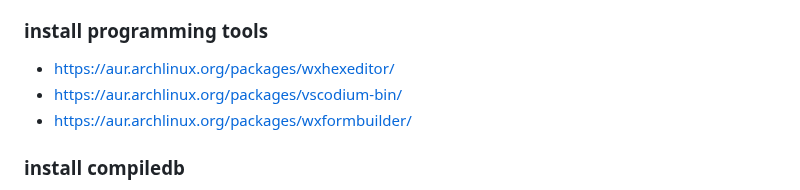
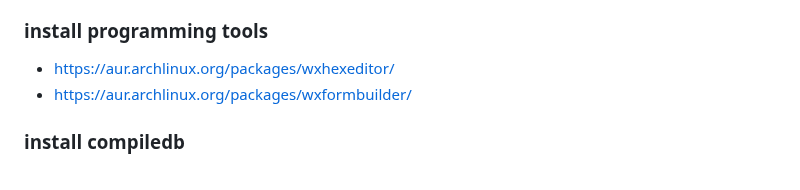
Before and after one commit to mekatronik-achmadi/archmate, a Markdown page: lists/programming.md, the part around the change. GitHub-like rendering.

Commit message:
Package List Updated

```diff
--- a/lists/programming.md
+++ b/lists/programming.md
@@ -59,7 +59,6 @@ sed -i 's#-p1#-p0#g' PKGBUILD
 ### install programming tools
 
 - https://aur.archlinux.org/packages/wxhexeditor/
-- https://aur.archlinux.org/packages/vscodium-bin/
 - https://aur.archlinux.org/packages/wxformbuilder/
 
 ### install compiledb
```
Also changed, not shown: lists/archiso.md (+4 -4 lines).
